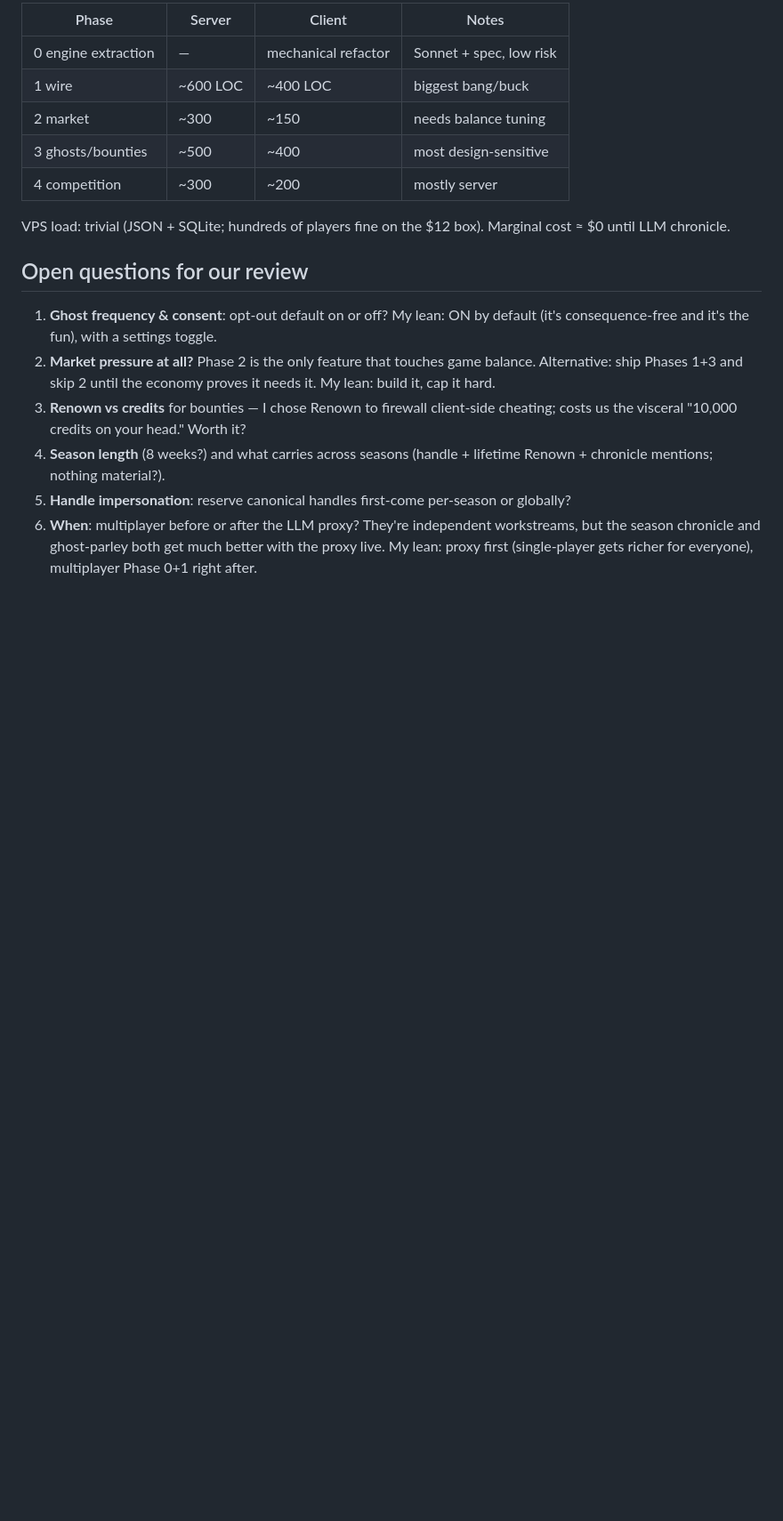
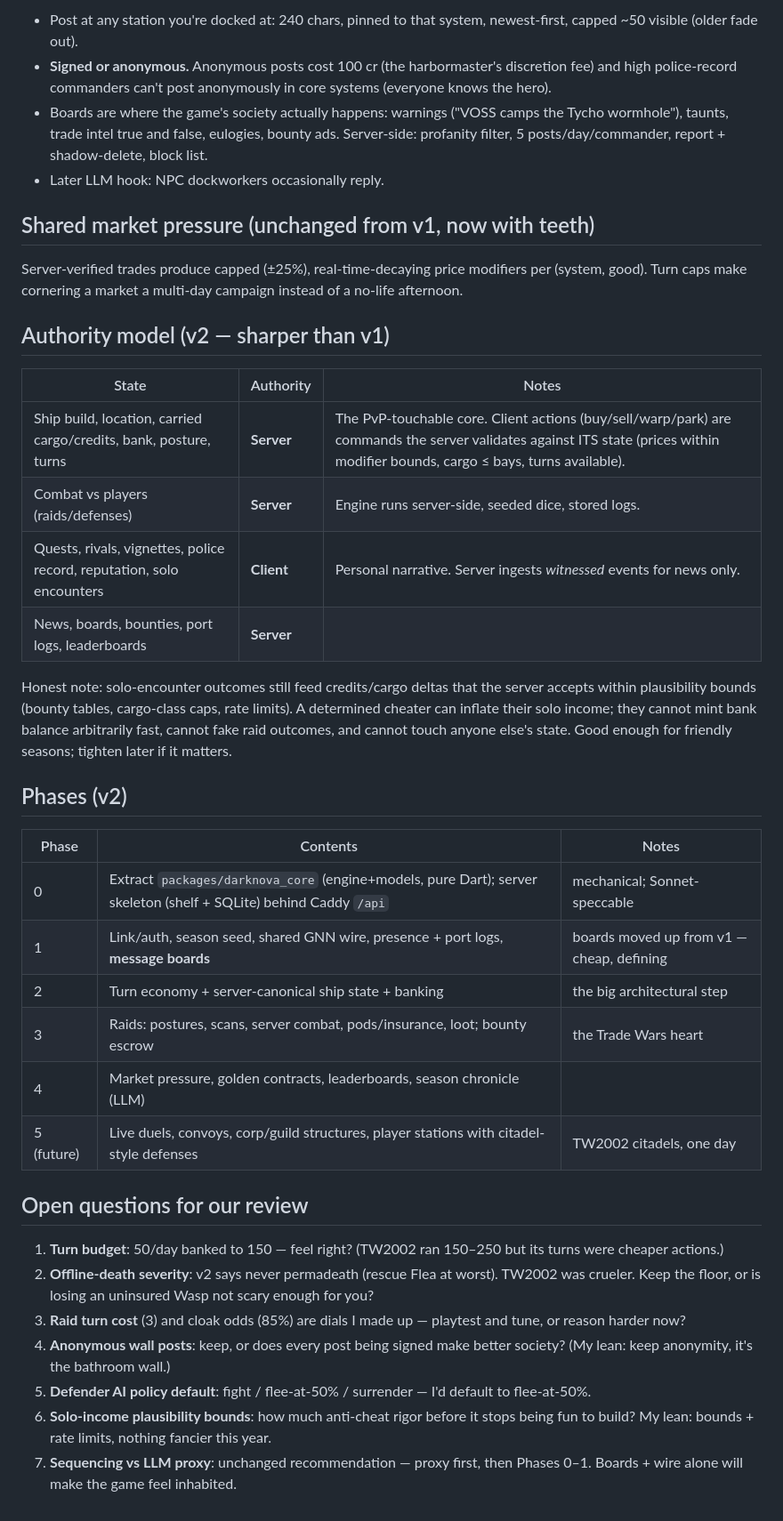
Before and after one commit to deadjim/darknova2, a Markdown page: docs/SPEC_MULTIPLAYER.md, the part around one of its changes. Shown at 89% size. GitHub-like rendering; blank space fills up the shorter version.

```diff
--- a/docs/SPEC_MULTIPLAYER.md
+++ b/docs/SPEC_MULTIPLAYER.md
@@ -175,32 +150,64 @@ drama from *people*, not from splitting the campaign.
 
-| Phase | Server | Client | Notes |
-|---|---|---|---|
-| 0 engine extraction | — | mechanical refactor | Sonnet + spec, low risk |
-| 1 wire | ~600 LOC | ~400 LOC | biggest bang/buck |
-| 2 market | ~300 | ~150 | needs balance tuning |
-| 3 ghosts/bounties | ~500 | ~400 | most design-sensitive |
-| 4 competition | ~300 | ~200 | mostly server |
+- Post at any station you're docked at: 240 chars, pinned to that
+  system, newest-first, capped ~50 visible (older fade out).
+- **Signed or anonymous.** Anonymous posts cost 100 cr (the
+  harbormaster's discretion fee) and high police-record commanders
+  can't post anonymously in core systems (everyone knows the hero).
+- Boards are where the game's society actually happens: warnings
+  ("VOSS camps the Tycho wormhole"), taunts, trade intel true and
+  false, eulogies, bounty ads. Server-side: profanity filter, 5
+  posts/day/commander, report + shadow-delete, block list.
+- Later LLM hook: NPC dockworkers occasionally reply.
 
-VPS load: trivial (JSON + SQLite; hundreds of players fine on the $12
-box). Marginal cost ≈ $0 until LLM chronicle.
+## Shared market pressure (unchanged from v1, now with teeth)
+
+Server-verified trades produce capped (±25%), real-time-decaying price
+modifiers per (system, good). Turn caps make cornering a market a
+multi-day campaign instead of a no-life afternoon.
+
+## Authority model (v2 — sharper than v1)
+
+| State | Authority | Notes |
+|---|---|---|
+| Ship build, location, carried cargo/credits, bank, posture, turns | **Server** | The PvP-touchable core. Client actions (buy/sell/warp/park) are commands the server validates against ITS state (prices within modifier bounds, cargo ≤ bays, turns available). |
+| Combat vs players (raids/defenses) | **Server** | Engine runs server-side, seeded dice, stored logs. |
+| Quests, rivals, vignettes, police record, reputation, solo encounters | **Client** | Personal narrative. Server ingests *witnessed* events for news only. |
+| News, boards, bounties, port logs, leaderboards | **Server** | |
+
+Honest note: solo-encounter outcomes still feed credits/cargo deltas
+that the server accepts within plausibility bounds (bounty tables,
+cargo-class caps, rate limits). A determined cheater can inflate their
+solo income; they cannot mint bank balance arbitrarily fast, cannot
+fake raid outcomes, and cannot touch anyone else's state. Good enough
+for friendly seasons; tighten later if it matters.
+
+## Phases (v2)
+
+| Phase | Contents | Notes |
+|---|---|---|
+| 0 | Extract `packages/darknova_core` (engine+models, pure Dart); server skeleton (shelf + SQLite) behind Caddy `/api` | mechanical; Sonnet-speccable |
+| 1 | Link/auth, season seed, shared GNN wire, presence + port logs, **message boards** | boards moved up from v1 — cheap, defining |
+| 2 | Turn economy + server-canonical ship state + banking | the big architectural step |
+| 3 | Raids: postures, scans, server combat, pods/insurance, loot; bounty escrow | the Trade Wars heart |
+| 4 | Market pressure, golden contracts, leaderboards, season chronicle (LLM) | |
+| 5 (future) | Live duels, convoys, corp/guild structures, player stations with citadel-style defenses | TW2002 citadels, one day |
 
 ## Open questions for our review
 
-1. **Ghost frequency & consent**: opt-out default on or off? My lean:
-   ON by default (it's consequence-free and it's the fun), with a
-   settings toggle.
-2. **Market pressure at all?** Phase 2 is the only feature that touches
-   game balance. Alternative: ship Phases 1+3 and skip 2 until the
-   economy proves it needs it. My lean: build it, cap it hard.
-3. **Renown vs credits** for bounties — I chose Renown to firewall
-   client-side cheating; costs us the visceral "10,000 credits on your
-   head." Worth it?
-4. **Season length** (8 weeks?) and what carries across seasons
-   (handle + lifetime Renown + chronicle mentions; nothing material?).
-5. **Handle impersonation**: reserve canonical handles first-come
-   per-season or globally?
-6. **When**: multiplayer before or after the LLM proxy? They're
-   independent workstreams, but the season chronicle and ghost-parley
-   both get much better with the proxy live. My lean: proxy first
-   (single-player gets richer for everyone), multiplayer Phase 0+1
-   right after.
+1. **Turn budget**: 50/day banked to 150 — feel right? (TW2002 ran
+   150–250 but its turns were cheaper actions.)
+2. **Offline-death severity**: v2 says never permadeath (rescue Flea at
+   worst). TW2002 was crueler. Keep the floor, or is losing an
+   uninsured Wasp not scary enough for you?
+3. **Raid turn cost** (3) and cloak odds (85%) are dials I made up —
+   playtest and tune, or reason harder now?
+4. **Anonymous wall posts**: keep, or does every post being signed make
+   better society? (My lean: keep anonymity, it's the bathroom wall.)
+5. **Defender AI policy default**: fight / flee-at-50% / surrender —
+   I'd default to flee-at-50%.
+6. **Solo-income plausibility bounds**: how much anti-cheat rigor
+   before it stops being fun to build? My lean: bounds + rate limits,
+   nothing fancier this year.
+7. **Sequencing vs LLM proxy**: unchanged recommendation — proxy first,
+   then Phases 0–1. Boards + wire alone will make the game feel
+   inhabited.
```
Also changed, not shown: other parts of docs/SPEC_MULTIPLAYER.md (+123 -148 lines).
